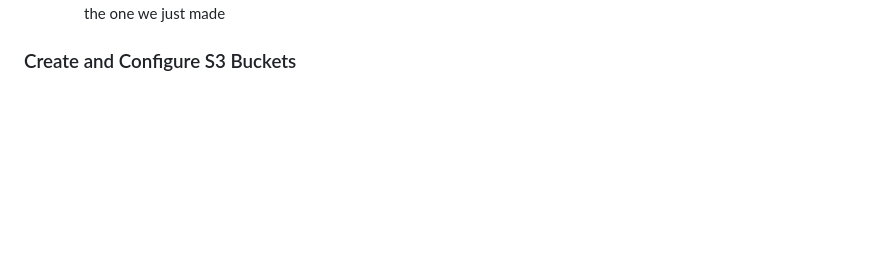
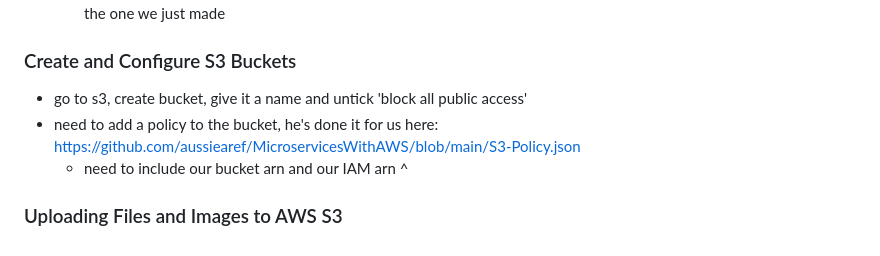
Before and after one commit to Mark-Cooper-Janssen-Vooles/microservices-aws-dotnet, a Markdown page: README.md, the part around the change. Rendered like a GitHub page; blank space fills up the shorter version.

Commit message:
Fin create and configure s3 buckets

```diff
--- a/README.md
+++ b/README.md
@@ -267,3 +267,8 @@ if (group == null || group.Value != "Admin")
   - find our addHotel lambda, go to configuration tab, then permissions tab, edit and change the lambda execution role to the one we just made
 
 ### Create and Configure S3 Buckets
+- go to s3, create bucket, give it a name and untick 'block all public access'
+- need to add a policy to the bucket, he's done it for us here: https://github.com/aussiearef/MicroservicesWithAWS/blob/main/S3-Policy.json
+  - need to include our bucket arn and our IAM arn ^
+
+### Uploading Files and Images to AWS S3
```
